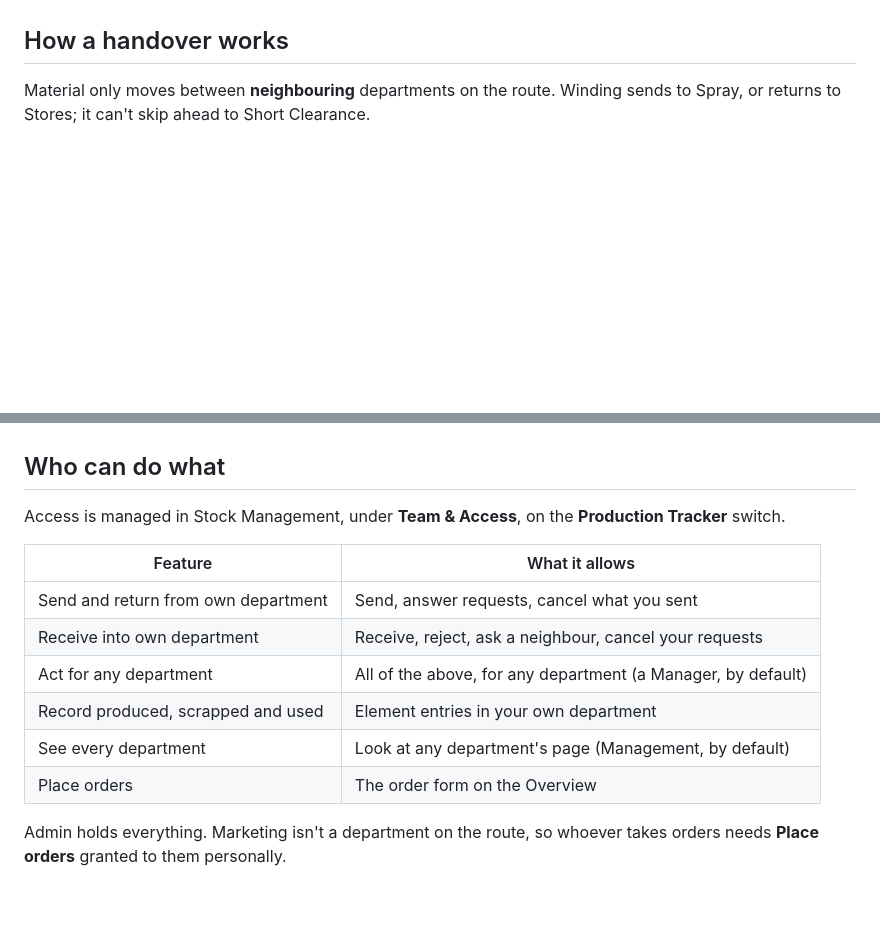
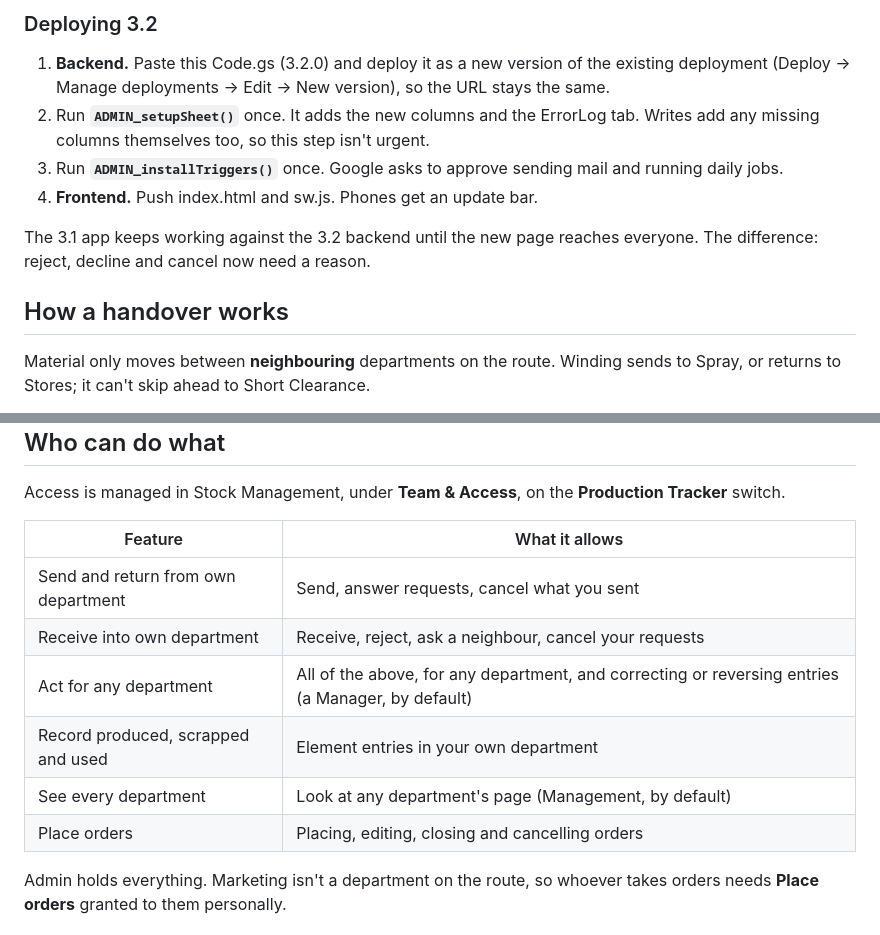
Before and after one commit to calgas/Production-Tracker, a Markdown page: README.md, 2 parts joined by grey strips. GitHub-like rendering; blank space fills up the shorter version.

Commit message:
README: what changed in 3.2 and how to deploy it
Co-Authored-By: Claude Opus 5.5 <noreply@anthropic.com>
Claude-Session: https://claude.ai/code/session_0155FuFZbSugk9KBNbosqhb8

```diff
--- a/README.md
+++ b/README.md
@@ -10,3 +53,11 @@ Metallization and Slitting are gone. Nothing is written for them any more, and t
+### Deploying 3.2
+
+1. **Backend.** Paste this Code.gs (3.2.0) and deploy it as a new version of the existing deployment (Deploy → Manage deployments → Edit → New version), so the URL stays the same.
+2. Run **`ADMIN_setupSheet()`** once. It adds the new columns and the ErrorLog tab. Writes add any missing columns themselves too, so this step isn't urgent.
+3. Run **`ADMIN_installTriggers()`** once. Google asks to approve sending mail and running daily jobs.
+4. **Frontend.** Push index.html and sw.js. Phones get an update bar.
+
+The 3.1 app keeps working against the 3.2 backend until the new page reaches everyone. The difference: reject, decline and cancel now need a reason.
 
 ## How a handover works
 
@@ -90,10 +141,10 @@ Access is managed in Stock Management, under **Team & Access**, on the **Product
 |---|---|
 | Send and return from own department | Send, answer requests, cancel what you sent |
 | Receive into own department | Receive, reject, ask a neighbour, cancel your requests |
-| Act for any department | All of the above, for any department (a Manager, by default) |
+| Act for any department | All of the above, for any department, and correcting or reversing entries (a Manager, by default) |
 | Record produced, scrapped and used | Element entries in your own department |
 | See every department | Look at any department's page (Management, by default) |
-| Place orders | The order form on the Overview |
+| Place orders | Placing, editing, closing and cancelling orders |
 
 Admin holds everything. Marketing isn't a department on the route, so whoever takes orders needs **Place orders** granted to them personally.
 
```
Also changed, not shown: other parts of README.md (+44 -1 lines).
